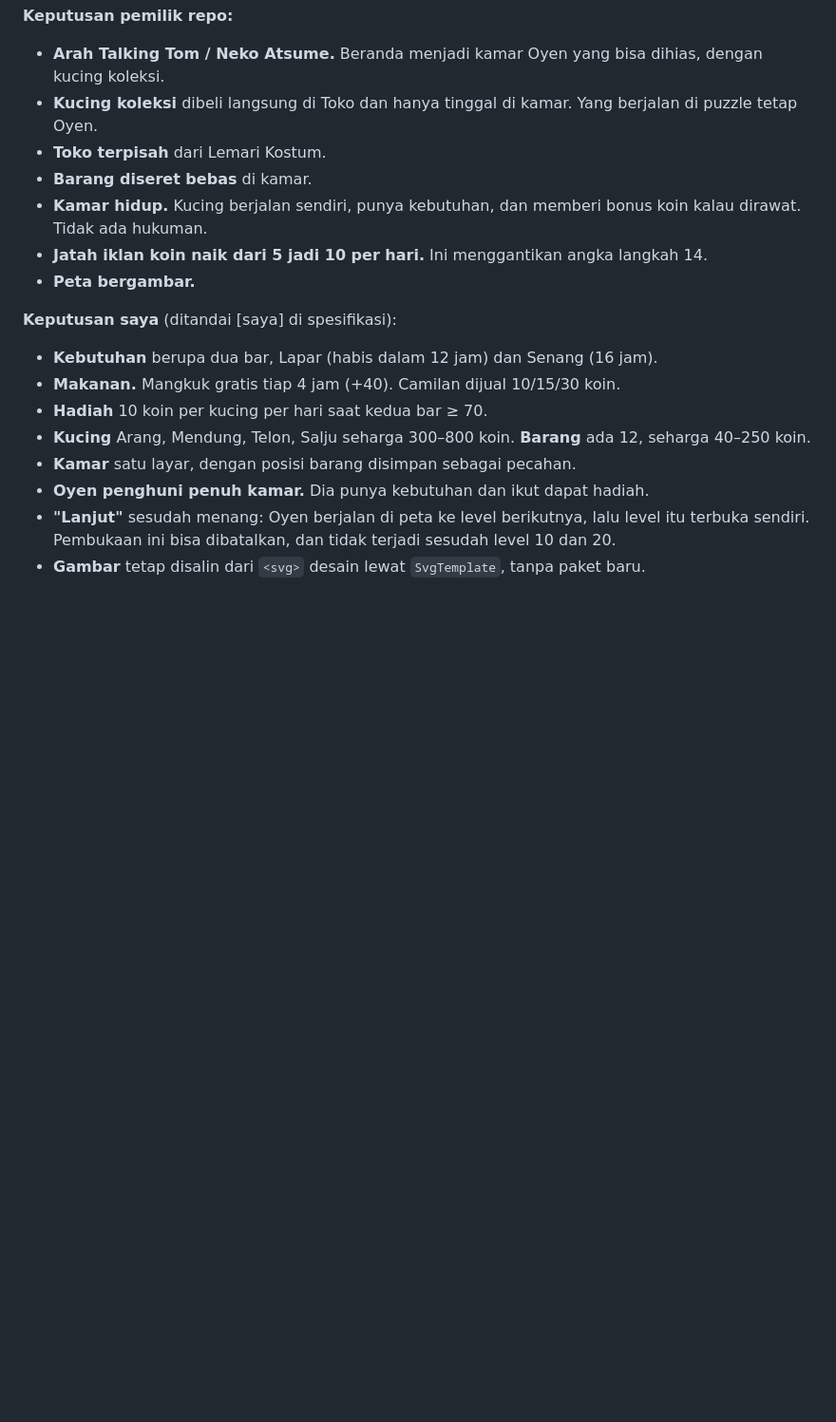
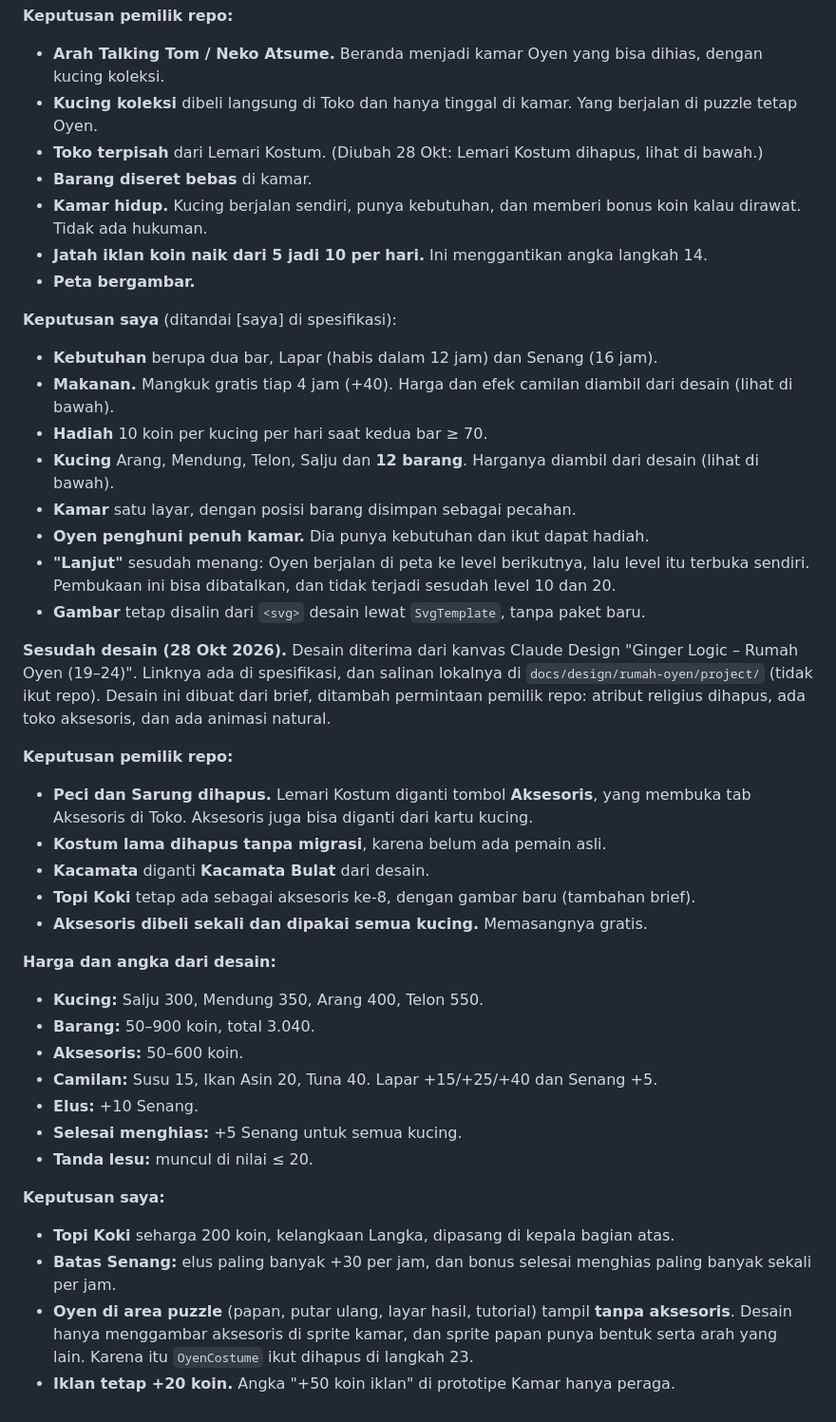
Before and after one commit to lutfidev/kucing-oyen, a Markdown page: docs/DESIGN_NOTES.md, the part around the change. Shown at 95% size. Rendered like a GitHub page; blank space fills up the shorter version.

Commit message:
docs: note accessory decisions and where the rumah oyen design lives

```diff
--- a/docs/DESIGN_NOTES.md
+++ b/docs/DESIGN_NOTES.md
@@ -240,7 +240,7 @@ Pemilik repo memutuskan ini saat brainstorming 26 Okt 2026. Alasannya: UI terasa
 **Keputusan pemilik repo:**
 - **Arah Talking Tom / Neko Atsume.** Beranda menjadi kamar Oyen yang bisa dihias, dengan kucing koleksi.
 - **Kucing koleksi** dibeli langsung di Toko dan hanya tinggal di kamar. Yang berjalan di puzzle tetap Oyen.
-- **Toko terpisah** dari Lemari Kostum.
+- **Toko terpisah** dari Lemari Kostum. (Diubah 28 Okt: Lemari Kostum dihapus, lihat di bawah.)
 - **Barang diseret bebas** di kamar.
 - **Kamar hidup.** Kucing berjalan sendiri, punya kebutuhan, dan memberi bonus koin kalau dirawat. Tidak ada hukuman.
 - **Jatah iklan koin naik dari 5 jadi 10 per hari.** Ini menggantikan angka langkah 14.
@@ -248,10 +248,34 @@ Pemilik repo memutuskan ini saat brainstorming 26 Okt 2026. Alasannya: UI terasa
 
 **Keputusan saya** (ditandai [saya] di spesifikasi):
 - **Kebutuhan** berupa dua bar, Lapar (habis dalam 12 jam) dan Senang (16 jam).
-- **Makanan.** Mangkuk gratis tiap 4 jam (+40). Camilan dijual 10/15/30 koin.
+- **Makanan.** Mangkuk gratis tiap 4 jam (+40). Harga dan efek camilan diambil dari desain (lihat di bawah).
 - **Hadiah** 10 koin per kucing per hari saat kedua bar ≥ 70.
-- **Kucing** Arang, Mendung, Telon, Salju seharga 300–800 koin. **Barang** ada 12, seharga 40–250 koin.
+- **Kucing** Arang, Mendung, Telon, Salju dan **12 barang**. Harganya diambil dari desain (lihat di bawah).
 - **Kamar** satu layar, dengan posisi barang disimpan sebagai pecahan.
 - **Oyen penghuni penuh kamar.** Dia punya kebutuhan dan ikut dapat hadiah.
 - **"Lanjut"** sesudah menang: Oyen berjalan di peta ke level berikutnya, lalu level itu terbuka sendiri. Pembukaan ini bisa dibatalkan, dan tidak terjadi sesudah level 10 dan 20.
 - **Gambar** tetap disalin dari `<svg>` desain lewat `SvgTemplate`, tanpa paket baru.
+
+**Sesudah desain (28 Okt 2026).** Desain diterima dari kanvas Claude Design "Ginger Logic – Rumah Oyen (19–24)". Linknya ada di spesifikasi, dan salinan lokalnya di `docs/design/rumah-oyen/project/` (tidak ikut repo). Desain ini dibuat dari brief, ditambah permintaan pemilik repo: atribut religius dihapus, ada toko aksesoris, dan ada animasi natural.
+
+**Keputusan pemilik repo:**
+- **Peci dan Sarung dihapus.** Lemari Kostum diganti tombol **Aksesoris**, yang membuka tab Aksesoris di Toko. Aksesoris juga bisa diganti dari kartu kucing.
+- **Kostum lama dihapus tanpa migrasi**, karena belum ada pemain asli.
+- **Kacamata** diganti **Kacamata Bulat** dari desain.
+- **Topi Koki** tetap ada sebagai aksesoris ke-8, dengan gambar baru (tambahan brief).
+- **Aksesoris dibeli sekali dan dipakai semua kucing.** Memasangnya gratis.
+
+**Harga dan angka dari desain:**
+- **Kucing:** Salju 300, Mendung 350, Arang 400, Telon 550.
+- **Barang:** 50–900 koin, total 3.040.
+- **Aksesoris:** 50–600 koin.
+- **Camilan:** Susu 15, Ikan Asin 20, Tuna 40. Lapar +15/+25/+40 dan Senang +5.
+- **Elus:** +10 Senang.
+- **Selesai menghias:** +5 Senang untuk semua kucing.
+- **Tanda lesu:** muncul di nilai ≤ 20.
+
+**Keputusan saya:**
+- **Topi Koki** seharga 200 koin, kelangkaan Langka, dipasang di kepala bagian atas.
+- **Batas Senang:** elus paling banyak +30 per jam, dan bonus selesai menghias paling banyak sekali per jam.
+- **Oyen di area puzzle** (papan, putar ulang, layar hasil, tutorial) tampil **tanpa aksesoris**. Desain hanya menggambar aksesoris di sprite kamar, dan sprite papan punya bentuk serta arah yang lain. Karena itu `OyenCostume` ikut dihapus di langkah 23.
+- **Iklan tetap +20 koin.** Angka "+50 koin iklan" di prototipe Kamar hanya peraga.
```
Also changed, not shown: CLAUDE.md (+1 -1 lines), docs/GDD.md (+1 -1 lines).
